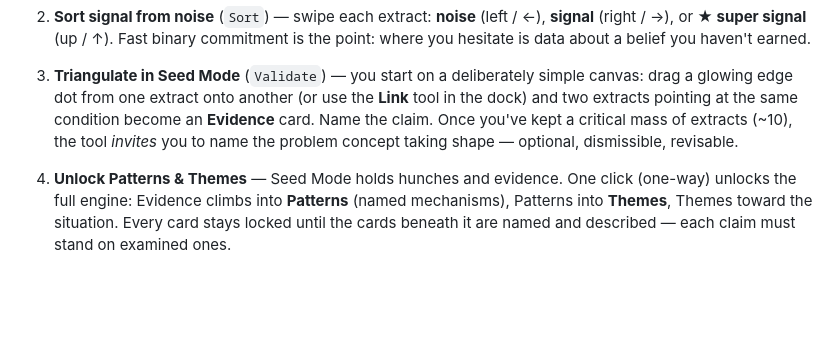
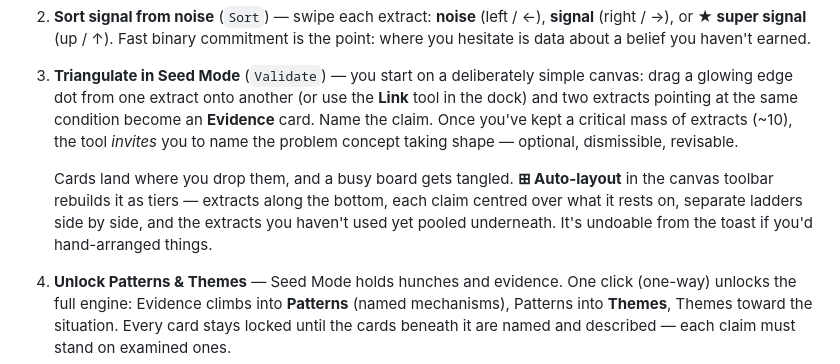
Before and after one commit to TheUpskillingLabs/clustertest, a Markdown page: README.md, the part around the change. Drawn GitHub-style; blank space fills up the shorter version.

```diff
--- a/README.md
+++ b/README.md
@@ -29,6 +29,8 @@ A bottom **action bar** carries you through the whole arc — it always shows ex
 2. **Sort signal from noise** (`Sort`) — swipe each extract: **noise** (left / ←), **signal** (right / →), or **★ super signal** (up / ↑). Fast binary commitment is the point: where you hesitate is data about a belief you haven't earned.
 
 3. **Triangulate in Seed Mode** (`Validate`) — you start on a deliberately simple canvas: drag a glowing edge dot from one extract onto another (or use the **Link** tool in the dock) and two extracts pointing at the same condition become an **Evidence** card. Name the claim. Once you've kept a critical mass of extracts (~10), the tool *invites* you to name the problem concept taking shape — optional, dismissible, revisable.
+
+   Cards land where you drop them, and a busy board gets tangled. **⊞ Auto-layout** in the canvas toolbar rebuilds it as tiers — extracts along the bottom, each claim centred over what it rests on, separate ladders side by side, and the extracts you haven't used yet pooled underneath. It's undoable from the toast if you'd hand-arranged things.
 
 4. **Unlock Patterns & Themes** — Seed Mode holds hunches and evidence. One click (one-way) unlocks the full engine: Evidence climbs into **Patterns** (named mechanisms), Patterns into **Themes**, Themes toward the situation. Every card stays locked until the cards beneath it are named and described — each claim must stand on examined ones.
 
```
Also changed, not shown: docs/CLEANUP-2026-07.md (+22 -2 lines), docs/PODSQUAD-ONBOARDING.md (+1 -0 lines).
